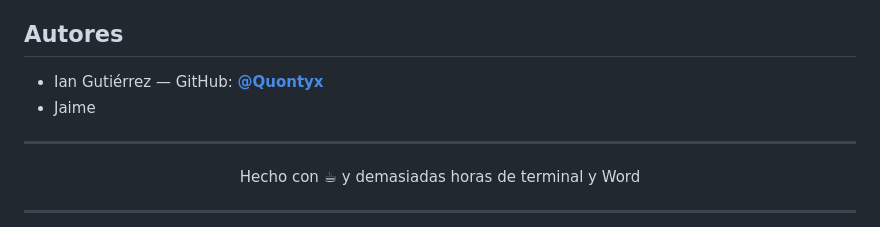
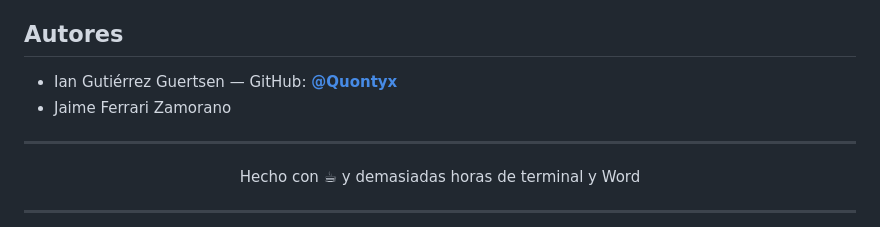
Before and after one commit to Quontyx/IJ-Systems-Automation, a Markdown page: README.md, the part around the change. GitHub-like rendering.

```diff
--- a/README.md
+++ b/README.md
@@ -200,8 +200,8 @@ Las siguientes mejoras están planificadas como trabajo futuro:
 
 ## Autores
 
-- Ian Gutiérrez — GitHub: **[@Quontyx](https://github.com/Quontyx)**
-- Jaime
+- Ian Gutiérrez Guertsen — GitHub: **[@Quontyx](https://github.com/Quontyx)**
+- Jaime Ferrari Zamorano
 
 ---
 
```
